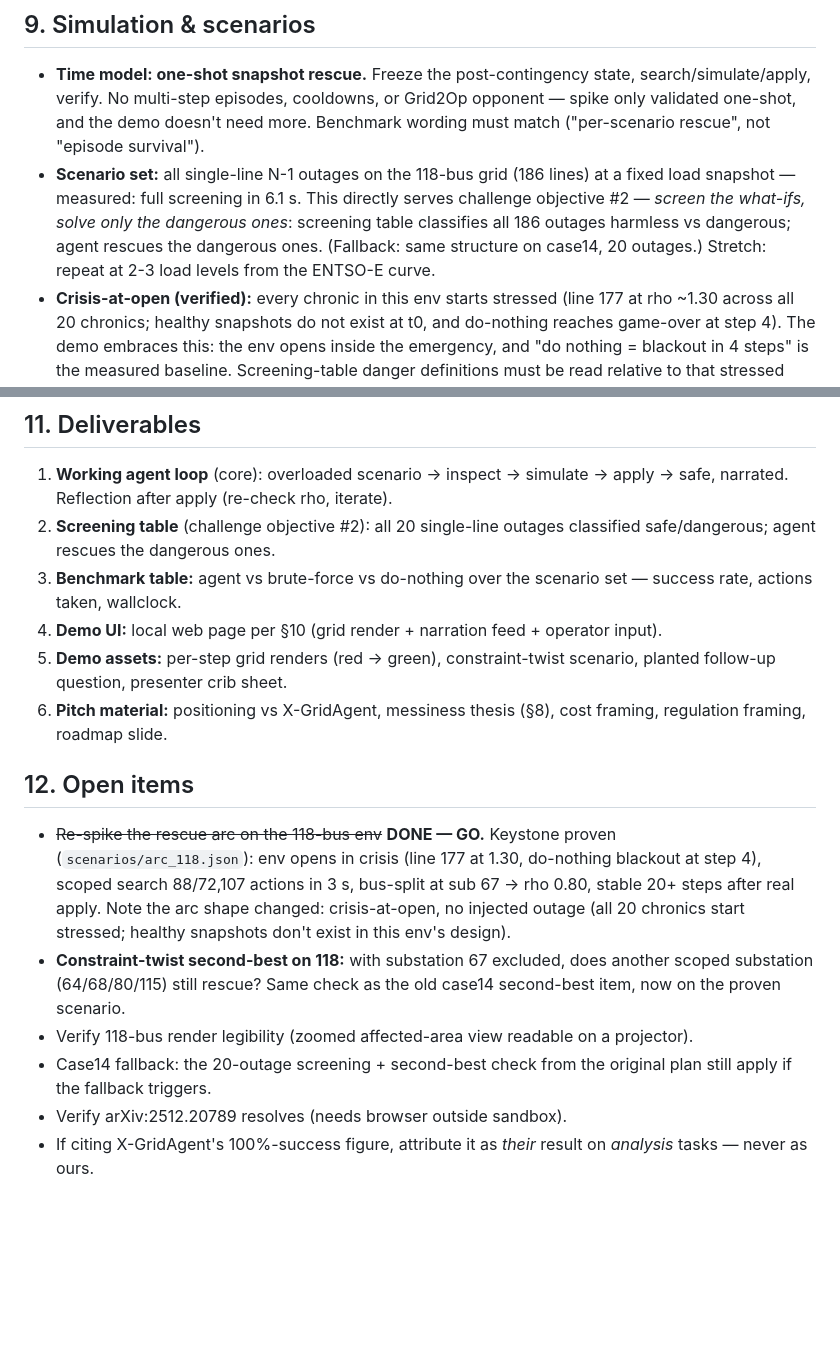
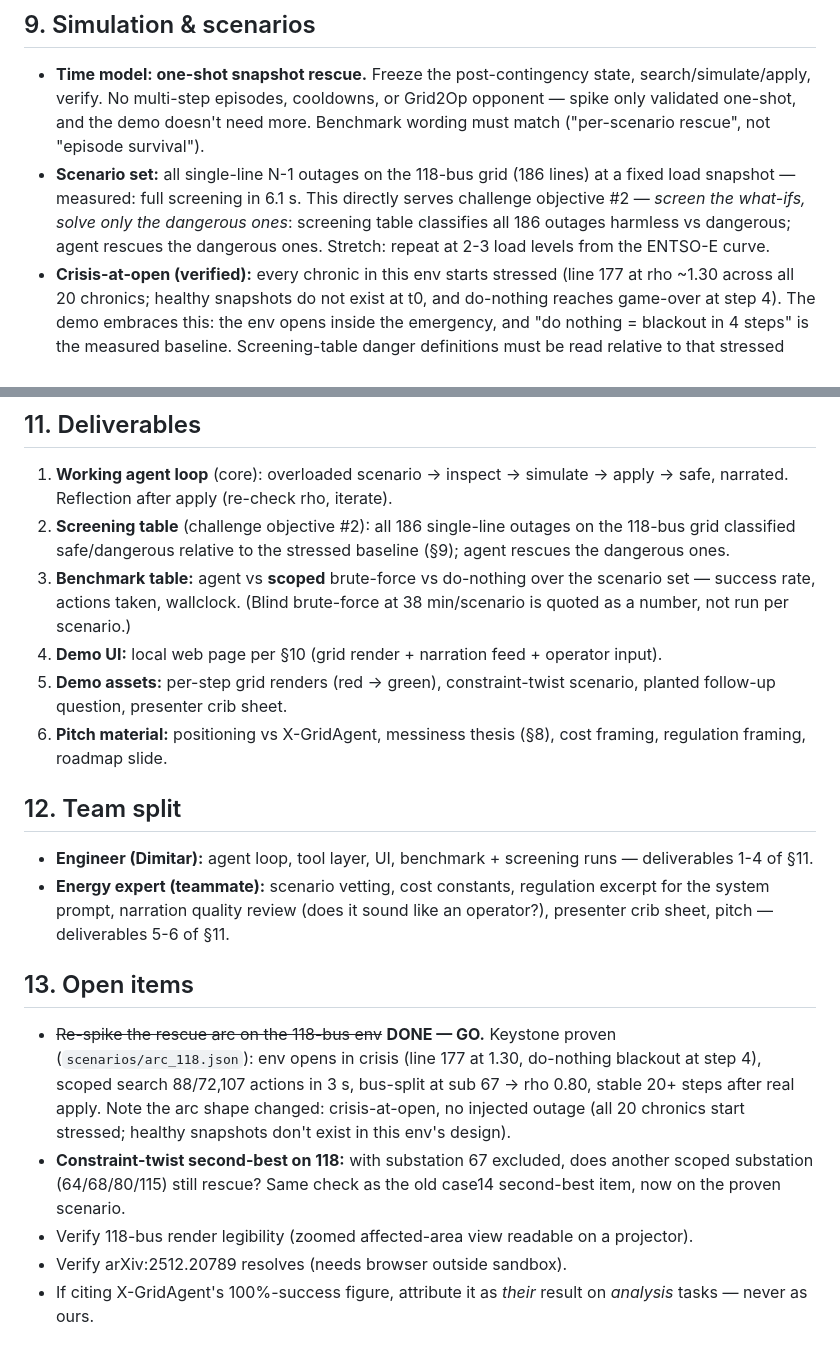
Before and after one commit to dimitarvdenev/voltify, a Markdown page: grid-agent/PRD.md, 2 parts joined by grey strips. GitHub-like rendering; blank space fills up the shorter version.

```diff
--- a/grid-agent/PRD.md
+++ b/grid-agent/PRD.md
@@ -192,9 +198,8 @@ uncertainty, communication failures. Roadmap material.
   (186 lines) at a fixed load snapshot — measured: full screening in 6.1 s.
   This directly serves challenge objective #2 — *screen the what-ifs, solve
   only the dangerous ones*: screening table classifies all 186 outages
-  harmless vs dangerous; agent rescues the dangerous ones. (Fallback: same
-  structure on case14, 20 outages.) Stretch: repeat at 2-3 load levels from
-  the ENTSO-E curve.
+  harmless vs dangerous; agent rescues the dangerous ones. Stretch: repeat
+  at 2-3 load levels from the ENTSO-E curve.
 - **Crisis-at-open (verified):** every chronic in this env starts stressed
   (line 177 at rho ~1.30 across all 20 chronics; healthy snapshots do not
   exist at t0, and do-nothing reaches game-over at step 4). The demo
@@ -231,10 +236,13 @@ uncertainty, communication failures. Roadmap material.
 
 1. **Working agent loop** (core): overloaded scenario → inspect → simulate →
    apply → safe, narrated. Reflection after apply (re-check rho, iterate).
-2. **Screening table** (challenge objective #2): all 20 single-line outages
-   classified safe/dangerous; agent rescues the dangerous ones.
-3. **Benchmark table:** agent vs brute-force vs do-nothing over the scenario
-   set — success rate, actions taken, wallclock.
+2. **Screening table** (challenge objective #2): all 186 single-line outages
+   on the 118-bus grid classified safe/dangerous relative to the stressed
+   baseline (§9); agent rescues the dangerous ones.
+3. **Benchmark table:** agent vs **scoped** brute-force vs do-nothing over
+   the scenario set — success rate, actions taken, wallclock. (Blind
+   brute-force at 38 min/scenario is quoted as a number, not run per
+   scenario.)
 4. **Demo UI:** local web page per §10 (grid render + narration feed +
    operator input).
 5. **Demo assets:** per-step grid renders (red → green), constraint-twist
@@ -242,7 +250,15 @@ uncertainty, communication failures. Roadmap material.
 6. **Pitch material:** positioning vs X-GridAgent, messiness thesis (§8),
    cost framing, regulation framing, roadmap slide.
 
-## 12. Open items
+## 12. Team split
+
+- **Engineer (Dimitar):** agent loop, tool layer, UI, benchmark + screening
+  runs — deliverables 1-4 of §11.
+- **Energy expert (teammate):** scenario vetting, cost constants, regulation
+  excerpt for the system prompt, narration quality review (does it sound
+  like an operator?), presenter crib sheet, pitch — deliverables 5-6 of §11.
+
+## 13. Open items
 
 - ~~Re-spike the rescue arc on the 118-bus env~~ **DONE — GO.** Keystone
   proven (`scenarios/arc_118.json`): env opens in crisis (line 177 at 1.30,
@@ -255,8 +271,6 @@ uncertainty, communication failures. Roadmap material.
   old case14 second-best item, now on the proven scenario.
 - Verify 118-bus render legibility (zoomed affected-area view readable on a
   projector).
-- Case14 fallback: the 20-outage screening + second-best check from the
-  original plan still apply if the fallback triggers.
 - Verify arXiv:2512.20789 resolves (needs browser outside sandbox).
 - If citing X-GridAgent's 100%-success figure, attribute it as *their* result
   on *analysis* tasks — never as ours.
```
Also changed, not shown: other parts of grid-agent/PRD.md (+27 -21 lines).
